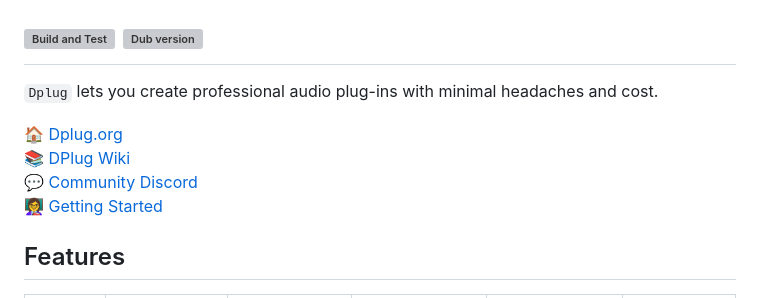
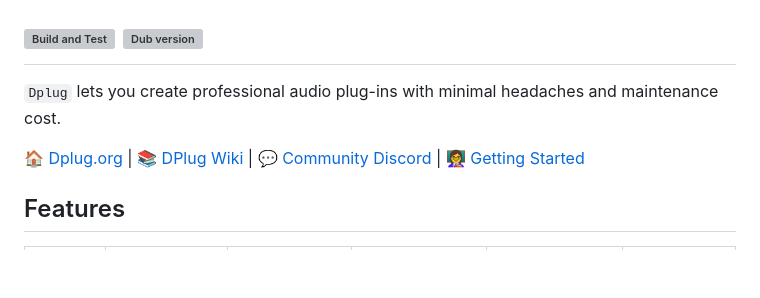
Before and after one commit to AuburnSounds/Dplug, a Markdown page: README.md, the part around the change. Drawn GitHub-style; blank space fills up the shorter version; grey boxes are pictures that could not be loaded.

```diff
--- a/README.md
+++ b/README.md
@@ -2,12 +2,9 @@
 
 # ![Build and Test](https://github.com/AuburnSounds/Dplug/workflows/ci/badge.svg) <a href="https://code.dlang.org/packages/dplug" title="Go to dplug"><img src="https://img.shields.io/dub/v/dplug.svg" alt="Dub version"></a>
 
-`Dplug` lets you create professional audio plug-ins with minimal headaches and cost.
+`Dplug` lets you create professional audio plug-ins with minimal headaches and maintenance cost.
 
-🏠 [Dplug.org](https://dplug.org/)
-📚 [DPlug Wiki](https://github.com/AuburnSounds/Dplug/wiki)
-💬 [Community Discord](https://discord.gg/7PdUvUbyJs)
-👩‍🏫 [Getting Started](https://github.com/AuburnSounds/Dplug/wiki/Getting-Started)
+🏠 [Dplug.org](https://dplug.org/)  | 📚 [DPlug Wiki](https://github.com/AuburnSounds/Dplug/wiki)  | 💬 [Community Discord](https://discord.gg/7PdUvUbyJs)  | 👩‍🏫 [Getting Started](https://github.com/AuburnSounds/Dplug/wiki/Getting-Started)
 
 
 ## Features
```
